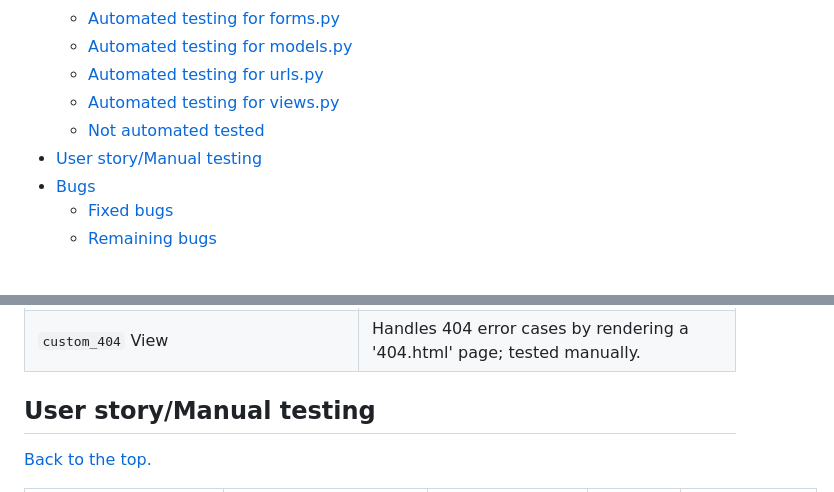
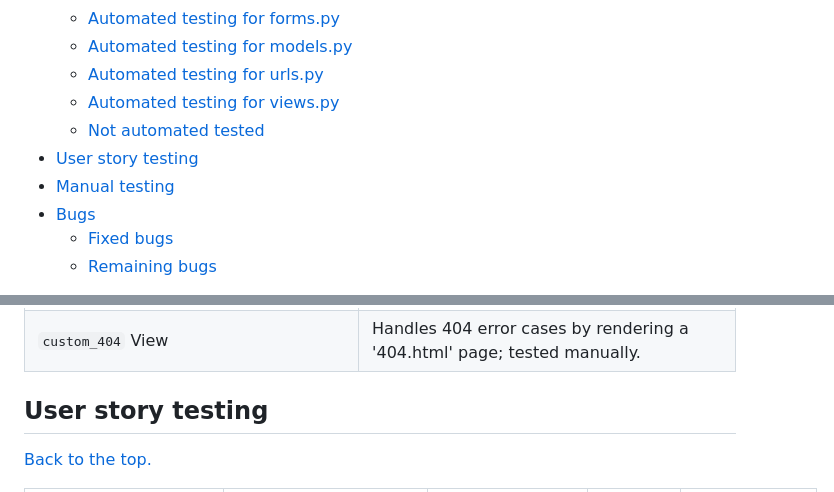
Before and after one commit to puma13992/digial-patient, a Markdown page: TESTING.md, 2 parts joined by grey strips. Rendered like a GitHub page.

```diff
--- a/TESTING.md
+++ b/TESTING.md
@@ -7,7 +7,8 @@
     * [Automated testing for urls.py](#automated-testing-for-urlspy)
     * [Automated testing for views.py](#automated-testing-for-viewspy)
     * [Not automated tested](#not-automated-tested)
-  * [User story/Manual testing](#user-storymanual-testing)
+  * [User story testing](#user-story-testing)
+  * [Manual testing](#manual-testing)
   * [Bugs](#bugs)
     * [Fixed bugs](#fixed-bugs)
     * [Remaining bugs](#remaining-bugs)
@@ -194,7 +195,7 @@ With "coverage html" a html report was created.
 | `public_profile` View          | Renders a public profile page with data from the database; tested manually.      |
 | `custom_404` View              | Handles 404 error cases by rendering a '404.html' page; tested manually. |
 
-## User story/Manual testing
+## User story testing
 <a href="#top">Back to the top.</a>
 
 | USER STORY                      | Acceptance Criteria                                                                    | Supplemented test criteria                                                                               | Results | Tested                   |
```
Also changed, not shown: other parts of TESTING.md (+21 -0 lines).
